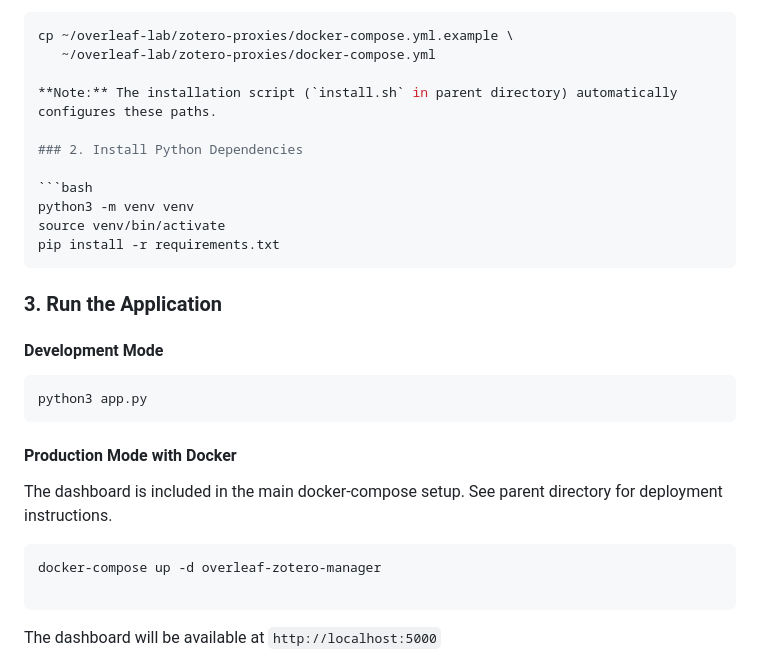
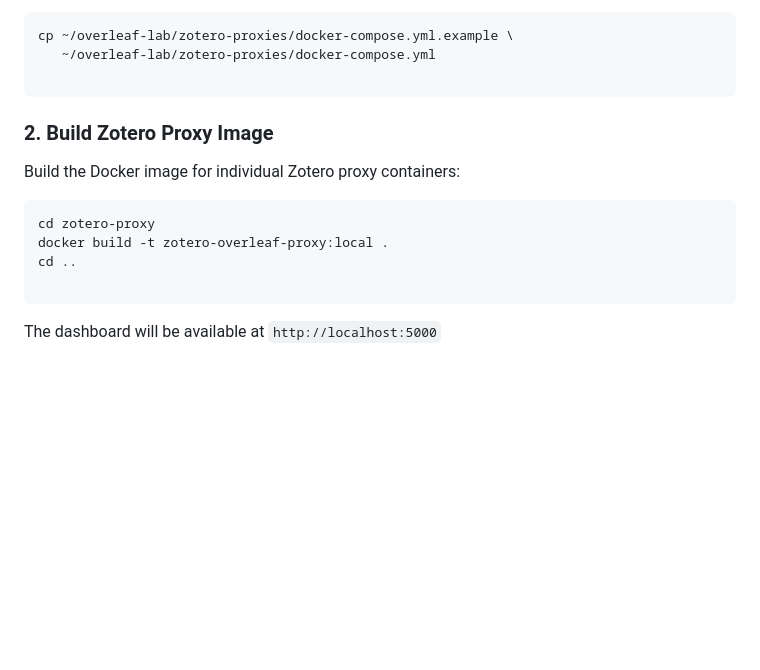
Before and after one commit to alelotti96/overleaf-lab, a Markdown page: overleaf-zotero-manager/README.md, the part around the change. Drawn GitHub-style; blank space fills up the shorter version.

````diff
--- a/overleaf-zotero-manager/README.md
+++ b/overleaf-zotero-manager/README.md
@@ -81,30 +81,16 @@ nano .env
 cp ~/overleaf-lab/zotero-proxies/docker-compose.yml.example \
    ~/overleaf-lab/zotero-proxies/docker-compose.yml
 
-**Note:** The installation script (`install.sh` in parent directory) automatically configures these paths.
+```
 
-### 2. Install Python Dependencies
+### 2. Build Zotero Proxy Image
+
+Build the Docker image for individual Zotero proxy containers:
 
 ```bash
-python3 -m venv venv
-source venv/bin/activate
-pip install -r requirements.txt
-```
-
-### 3. Run the Application
-
-#### Development Mode
-
-```bash
-python3 app.py
-```
-
-#### Production Mode with Docker
-
-The dashboard is included in the main docker-compose setup. See parent directory for deployment instructions.
-
-```bash
-docker-compose up -d overleaf-zotero-manager
+cd zotero-proxy
+docker build -t zotero-overleaf-proxy:local .
+cd ..
 
 ```
 
````
